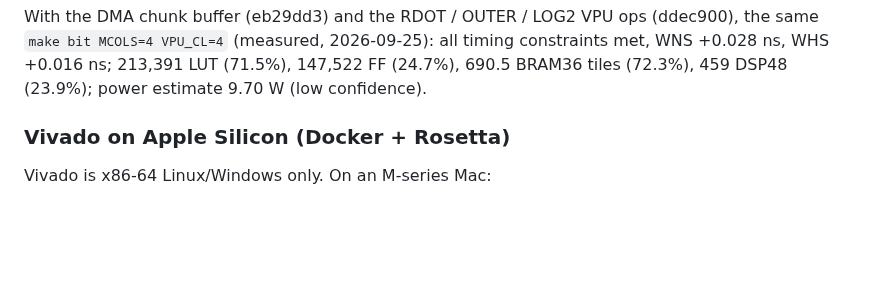
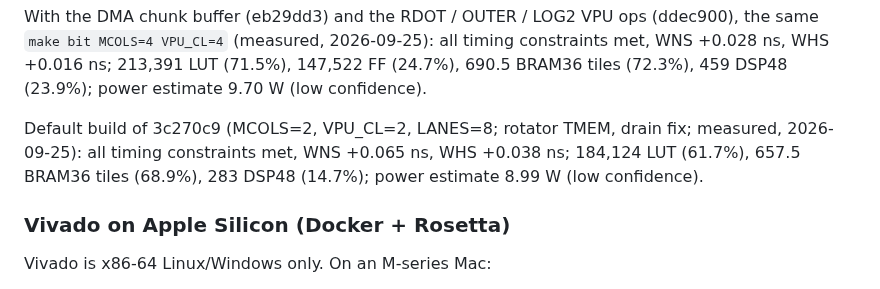
Before and after one commit to FeSens/openTPU, a Markdown page: docs/board.md, the part around the change. Rendered like a GitHub page; blank space fills up the shorter version.

Commit message:
board.md: the default build of 3c270c9 closes timing at 100 MHz (WNS +0.065 ns, 61.7% LUT)

```diff
--- a/docs/board.md
+++ b/docs/board.md
@@ -59,6 +59,10 @@ With the DMA chunk buffer (eb29dd3) and the RDOT / OUTER / LOG2 VPU ops (ddec900
 `make bit MCOLS=4 VPU_CL=4` (measured, 2026-09-25): all timing constraints met, WNS +0.028 ns,
 WHS +0.016 ns; 213,391 LUT (71.5%), 147,522 FF (24.7%), 690.5 BRAM36 tiles (72.3%), 459 DSP48
 (23.9%); power estimate 9.70 W (low confidence).
+
+Default build of 3c270c9 (MCOLS=2, VPU_CL=2, LANES=8; rotator TMEM, drain fix; measured,
+2026-09-25): all timing constraints met, WNS +0.065 ns, WHS +0.038 ns; 184,124 LUT (61.7%),
+657.5 BRAM36 tiles (68.9%), 283 DSP48 (14.7%); power estimate 8.99 W (low confidence).
 
 ### Vivado on Apple Silicon (Docker + Rosetta)
 
```
